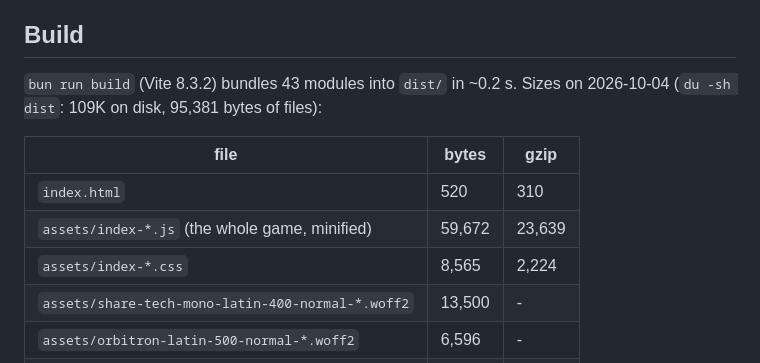
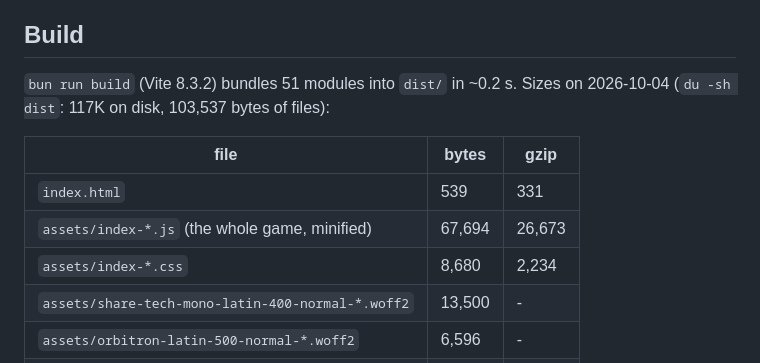
Before and after one commit to winstonyli/arrow-game, a Markdown page: README.md, the part around the change. GitHub-like rendering.

Commit message:
docs: refresh README build sizes
Co-Authored-By: Claude Sonnet 5.5 <noreply@anthropic.com>

```diff
--- a/README.md
+++ b/README.md
@@ -12,13 +12,13 @@ Browser archer roguelite (Archero / arrow.io style). Strict TypeScript bundled b
 - Plan: `docs/superpowers/plans/2026-10-02-arrow-game-core-and-rooms.md`
 
 ## Build
-`bun run build` (Vite 8.3.2) bundles 43 modules into `dist/` in ~0.2 s. Sizes on 2026-10-04 (`du -sh dist`: 109K on disk, 95,381 bytes of files):
+`bun run build` (Vite 8.3.2) bundles 51 modules into `dist/` in ~0.2 s. Sizes on 2026-10-04 (`du -sh dist`: 117K on disk, 103,537 bytes of files):
 
 | file | bytes | gzip |
 |---|---|---|
-| `index.html` | 520 | 310 |
-| `assets/index-*.js` (the whole game, minified) | 59,672 | 23,639 |
-| `assets/index-*.css` | 8,565 | 2,224 |
+| `index.html` | 539 | 331 |
+| `assets/index-*.js` (the whole game, minified) | 67,694 | 26,673 |
+| `assets/index-*.css` | 8,680 | 2,234 |
 | `assets/share-tech-mono-latin-400-normal-*.woff2` | 13,500 | - |
 | `assets/orbitron-latin-500-normal-*.woff2` | 6,596 | - |
 | `assets/orbitron-latin-700-normal-*.woff2` | 6,528 | - |
```
